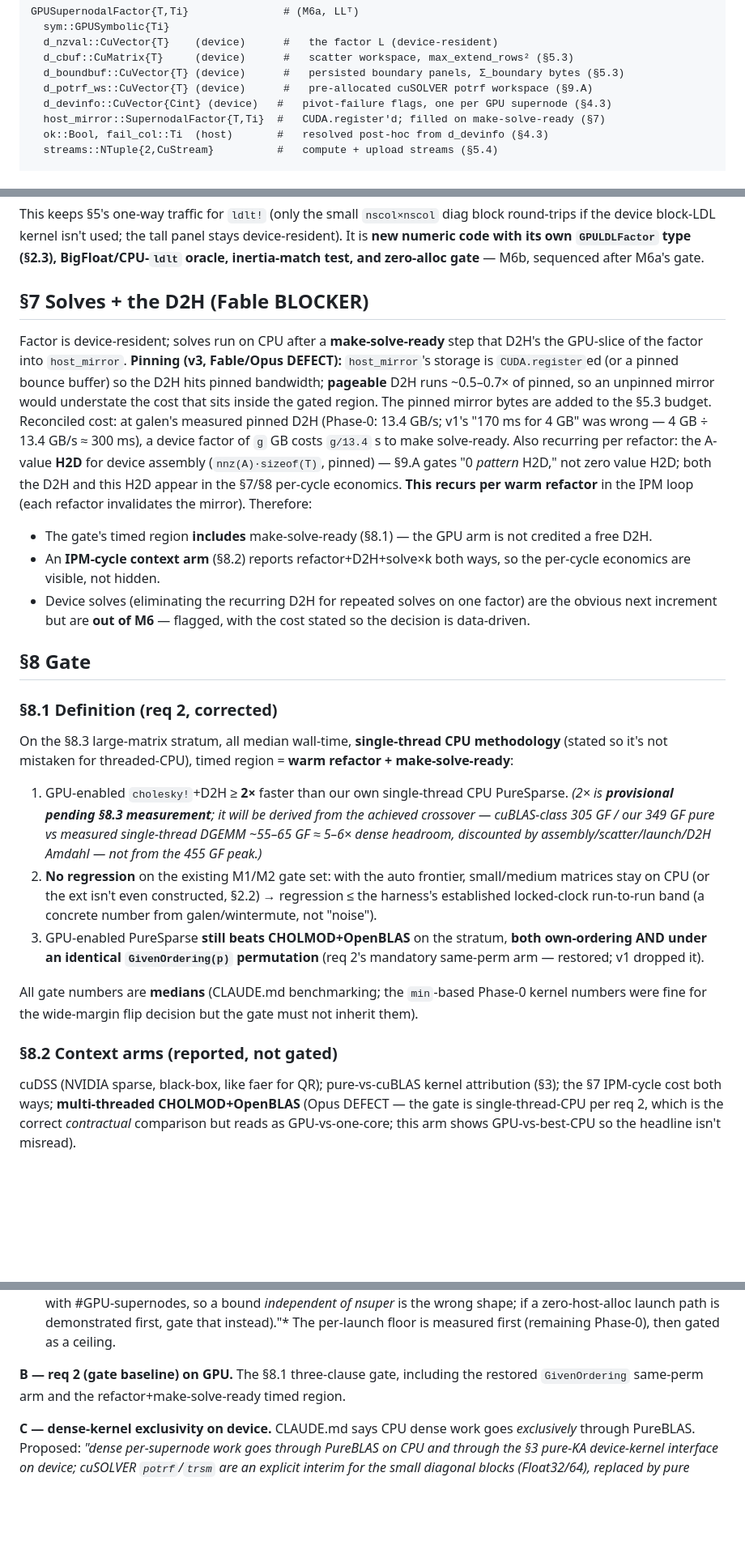
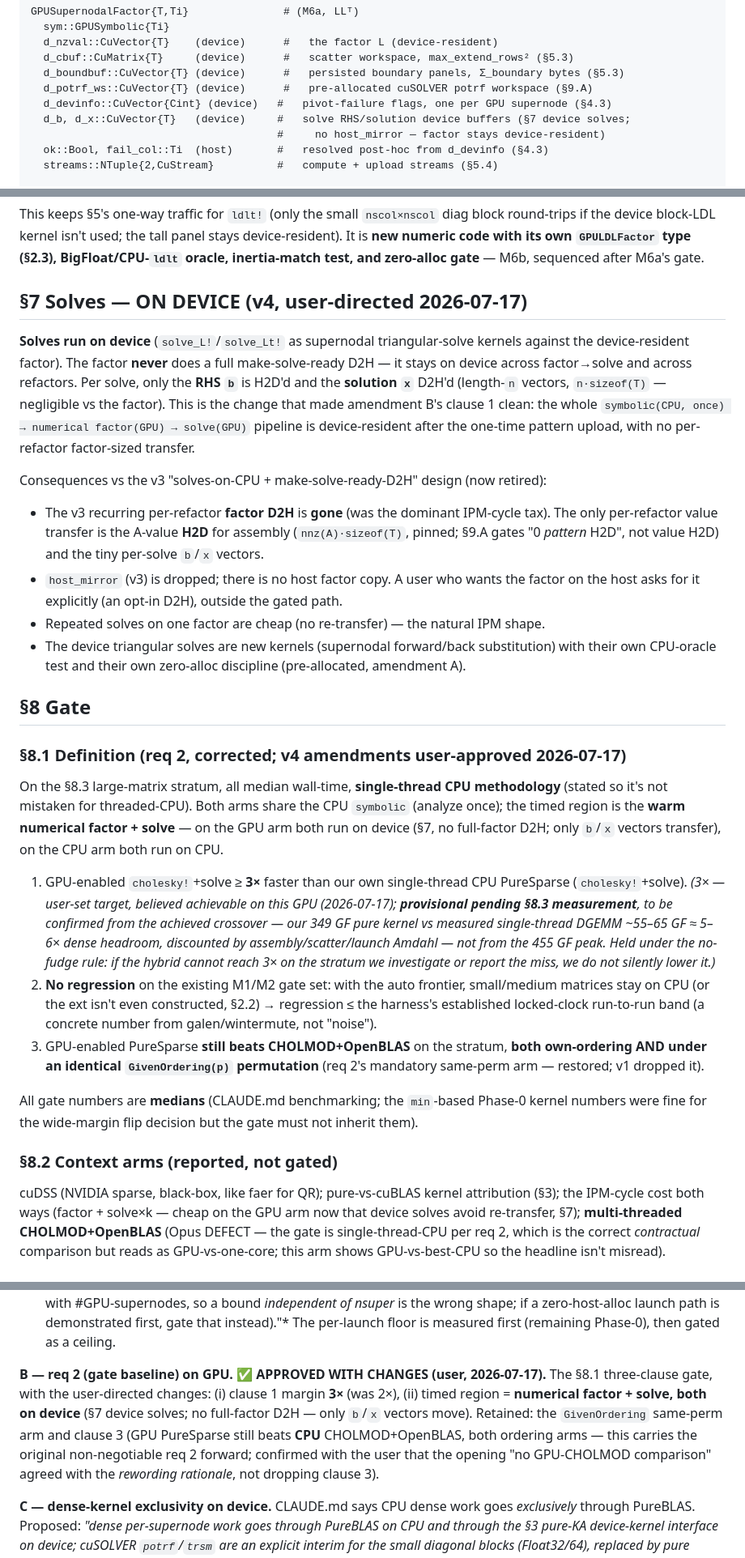
Before and after one commit to el-oso/PureSparse.jl, a Markdown page: docs/design_gpu.md, 3 parts joined by grey strips. Shown at 81% size. GitHub-like rendering; blank space fills up the shorter version.

Commit message:
design_gpu.md v4: Amendment B APPROVED w/ changes + device solves in-scope
User sign-off (2026-07-17):
- Amendment B approved with 2 changes: (1) clause-1 gate margin 2x -> 3x
  (user-set target, believed achievable; provisional-until-measured, held
  under the no-fudge rule); (2) gate path = symbolic(CPU,once) ->
  numerical factor(GPU) -> solve(GPU).
- Device solves now IN M6 scope (were deferred). The factor stays
  device-resident: no per-refactor make-solve-ready factor D2H — only b/x
  vectors transfer. Eliminates the recurring IPM-cycle D2H tax that §7
  (v3) carried. host_mirror dropped; §7 rewritten; §1/§2.3/§8.1/§8.2
  updated. Clause 3 (beats CPU CHOLMOD+OpenBLAS, both ordering arms)
  RETAINED (carries the original non-negotiable req 2 forward).

Amendments A + B now approved; C/D/E still pending.

Co-Authored-By: Claude Opus 4.8 (1M context) <noreply@anthropic.com>
Claude-Session: https://claude.ai/code/session_01SHrf72YvdmMTH3TMWjCyfd

```diff
--- a/docs/design_gpu.md
+++ b/docs/design_gpu.md
@@ -184,7 +186,8 @@ GPUSupernodalFactor{T,Ti}               # (M6a, LLᵀ)
   d_boundbuf::CuVector{T} (device)      #   persisted boundary panels, Σ_boundary bytes (§5.3)
   d_potrf_ws::CuVector{T} (device)      #   pre-allocated cuSOLVER potrf workspace (§9.A)
   d_devinfo::CuVector{Cint} (device)   #   pivot-failure flags, one per GPU supernode (§4.3)
-  host_mirror::SupernodalFactor{T,Ti}  #   CUDA.register'd; filled on make-solve-ready (§7)
+  d_b, d_x::CuVector{T}   (device)     #   solve RHS/solution device buffers (§7 device solves;
+                                       #     no host_mirror — factor stays device-resident)
   ok::Bool, fail_col::Ti  (host)       #   resolved post-hoc from d_devinfo (§4.3)
   streams::NTuple{2,CuStream}          #   compute + upload streams (§5.4)
 
@@ -375,38 +378,40 @@ if the device block-LDL kernel isn't used; the tall panel stays device-resident)
 numeric code with its own `GPULDLFactor` type (§2.3), BigFloat/CPU-`ldlt` oracle, inertia-match
 test, and zero-alloc gate** — M6b, sequenced after M6a's gate.
 
-## §7 Solves + the D2H (Fable BLOCKER)
+## §7 Solves — ON DEVICE (v4, user-directed 2026-07-17)
 
-Factor is device-resident; solves run on CPU after a **make-solve-ready** step that D2H's the
-GPU-slice of the factor into `host_mirror`. **Pinning (v3, Fable/Opus DEFECT):** `host_mirror`'s
-storage is `CUDA.register`ed (or a pinned bounce buffer) so the D2H hits pinned bandwidth;
-**pageable** D2H runs ~0.5–0.7× of pinned, so an unpinned mirror would understate the cost that
-sits inside the gated region. The pinned mirror bytes are added to the §5.3 budget. Reconciled
-cost: at galen's measured pinned D2H (Phase-0: 13.4 GB/s; v1's "170 ms for 4 GB" was wrong —
-4 GB ÷ 13.4 GB/s ≈ 300 ms), a device factor of `g` GB costs `g/13.4` s to make solve-ready.
-Also recurring per refactor: the A-value **H2D** for device assembly (`nnz(A)·sizeof(T)`, pinned)
-— §9.A gates "0 *pattern* H2D," not zero value H2D; both the D2H and this H2D appear in the §7/§8
-per-cycle economics. **This recurs per warm refactor** in the IPM loop (each refactor invalidates
-the mirror). Therefore:
-- The gate's timed region **includes** make-solve-ready (§8.1) — the GPU arm is not credited a
-  free D2H.
-- An **IPM-cycle context arm** (§8.2) reports refactor+D2H+solve×k both ways, so the per-cycle
-  economics are visible, not hidden.
-- Device solves (eliminating the recurring D2H for repeated solves on one factor) are the
-  obvious next increment but are **out of M6** — flagged, with the cost stated so the decision
-  is data-driven.
+**Solves run on device** (`solve_L!`/`solve_Lt!` as supernodal triangular-solve kernels against
+the device-resident factor). The factor **never** does a full make-solve-ready D2H — it stays on
+device across factor→solve and across refactors. Per solve, only the **RHS `b`** is H2D'd and the
+**solution `x`** D2H'd (length-`n` vectors, `n·sizeof(T)` — negligible vs the factor). This is the
+change that made amendment B's clause 1 clean: the whole `symbolic(CPU, once) → numerical
+factor(GPU) → solve(GPU)` pipeline is device-resident after the one-time pattern upload, with no
+per-refactor factor-sized transfer.
+
+Consequences vs the v3 "solves-on-CPU + make-solve-ready-D2H" design (now retired):
+- The v3 recurring per-refactor **factor D2H** is **gone** (was the dominant IPM-cycle tax). The
+  only per-refactor value transfer is the A-value **H2D** for assembly (`nnz(A)·sizeof(T)`, pinned;
+  §9.A gates "0 *pattern* H2D", not value H2D) and the tiny per-solve `b`/`x` vectors.
+- `host_mirror` (v3) is dropped; there is no host factor copy. A user who wants the factor on the
+  host asks for it explicitly (an opt-in D2H), outside the gated path.
+- Repeated solves on one factor are cheap (no re-transfer) — the natural IPM shape.
+- The device triangular solves are new kernels (supernodal forward/back substitution) with their
+  own CPU-oracle test and their own zero-alloc discipline (pre-allocated, amendment A).
 
 ## §8 Gate
 
-### §8.1 Definition (req 2, corrected)
+### §8.1 Definition (req 2, corrected; v4 amendments user-approved 2026-07-17)
 On the §8.3 large-matrix stratum, all median wall-time, **single-thread CPU methodology**
-(stated so it's not mistaken for threaded-CPU), timed region = **warm refactor +
-make-solve-ready**:
-1. GPU-enabled `cholesky!`+D2H ≥ **2×** faster than our own single-thread CPU PureSparse.
-   *(2× is **provisional pending §8.3 measurement**; it will be derived from the *achieved*
-   crossover — cuBLAS-class 305 GF / our 349 GF pure vs measured single-thread DGEMM ~55–65
-   GF ≈ 5–6× dense headroom, discounted by assembly/scatter/launch/D2H Amdahl — not from the
-   455 GF peak.)*
+(stated so it's not mistaken for threaded-CPU). Both arms share the CPU `symbolic` (analyze
+once); the timed region is the **warm numerical factor + solve** — on the GPU arm both run on
+device (§7, no full-factor D2H; only `b`/`x` vectors transfer), on the CPU arm both run on CPU.
+1. GPU-enabled `cholesky!`+solve ≥ **3×** faster than our own single-thread CPU PureSparse
+   (`cholesky!`+solve). *(3× — user-set target, believed achievable on this GPU (2026-07-17);
+   **provisional pending §8.3 measurement**, to be confirmed from the *achieved* crossover —
+   our 349 GF pure kernel vs measured single-thread DGEMM ~55–65 GF ≈ 5–6× dense headroom,
+   discounted by assembly/scatter/launch Amdahl — not from the 455 GF peak. Held under the
+   no-fudge rule: if the hybrid cannot reach 3× on the stratum we investigate or report the
+   miss, we do not silently lower it.)*
 2. **No regression** on the existing M1/M2 gate set: with the auto frontier, small/medium
    matrices stay on CPU (or the ext isn't even constructed, §2.2) → regression ≤ the harness's
    established locked-clock run-to-run band (a concrete number from galen/wintermute, not
@@ -420,7 +425,8 @@ were fine for the wide-margin flip decision but the gate must not inherit them).
 
 ### §8.2 Context arms (reported, not gated)
 cuDSS (NVIDIA sparse, black-box, like faer for QR); pure-vs-cuBLAS kernel attribution (§3);
-the §7 IPM-cycle cost both ways; **multi-threaded CHOLMOD+OpenBLAS** (Opus DEFECT — the gate is
+the IPM-cycle cost both ways (factor + solve×k — cheap on the GPU arm now that device solves
+avoid re-transfer, §7); **multi-threaded CHOLMOD+OpenBLAS** (Opus DEFECT — the gate is
 single-thread-CPU per req 2, which is the correct *contractual* comparison but reads as
 GPU-vs-one-core; this arm shows GPU-vs-best-CPU so the headline isn't misread).
 
@@ -454,8 +460,13 @@ constant (v3, Opus/Fable DEFECT — the count scales with #GPU-supernodes, so a
 of nsuper* is the wrong shape; if a zero-host-alloc launch path is demonstrated first, gate that
 instead)."* The per-launch floor is measured first (remaining Phase-0), then gated as a ceiling.
 
-**B — req 2 (gate baseline) on GPU.** The §8.1 three-clause gate, including the restored
-`GivenOrdering` same-perm arm and the refactor+make-solve-ready timed region.
+**B — req 2 (gate baseline) on GPU. ✅ APPROVED WITH CHANGES (user, 2026-07-17).** The §8.1
+three-clause gate, with the user-directed changes: (i) clause 1 margin **3×** (was 2×), (ii)
+timed region = **numerical factor + solve, both on device** (§7 device solves; no full-factor
+D2H — only `b`/`x` vectors move). Retained: the `GivenOrdering` same-perm arm and clause 3 (GPU
+PureSparse still beats **CPU** CHOLMOD+OpenBLAS, both ordering arms — this carries the original
+non-negotiable req 2 forward; confirmed with the user that the opening "no GPU-CHOLMOD
+comparison" agreed with the *rewording rationale*, not dropping clause 3).
 
 **C — dense-kernel exclusivity on device.** CLAUDE.md says CPU dense work goes *exclusively*
 through PureBLAS. Proposed: *"dense per-supernode work goes through PureBLAS on CPU and through
```
Also changed, not shown: other parts of docs/design_gpu.md (+4 -2 lines).
